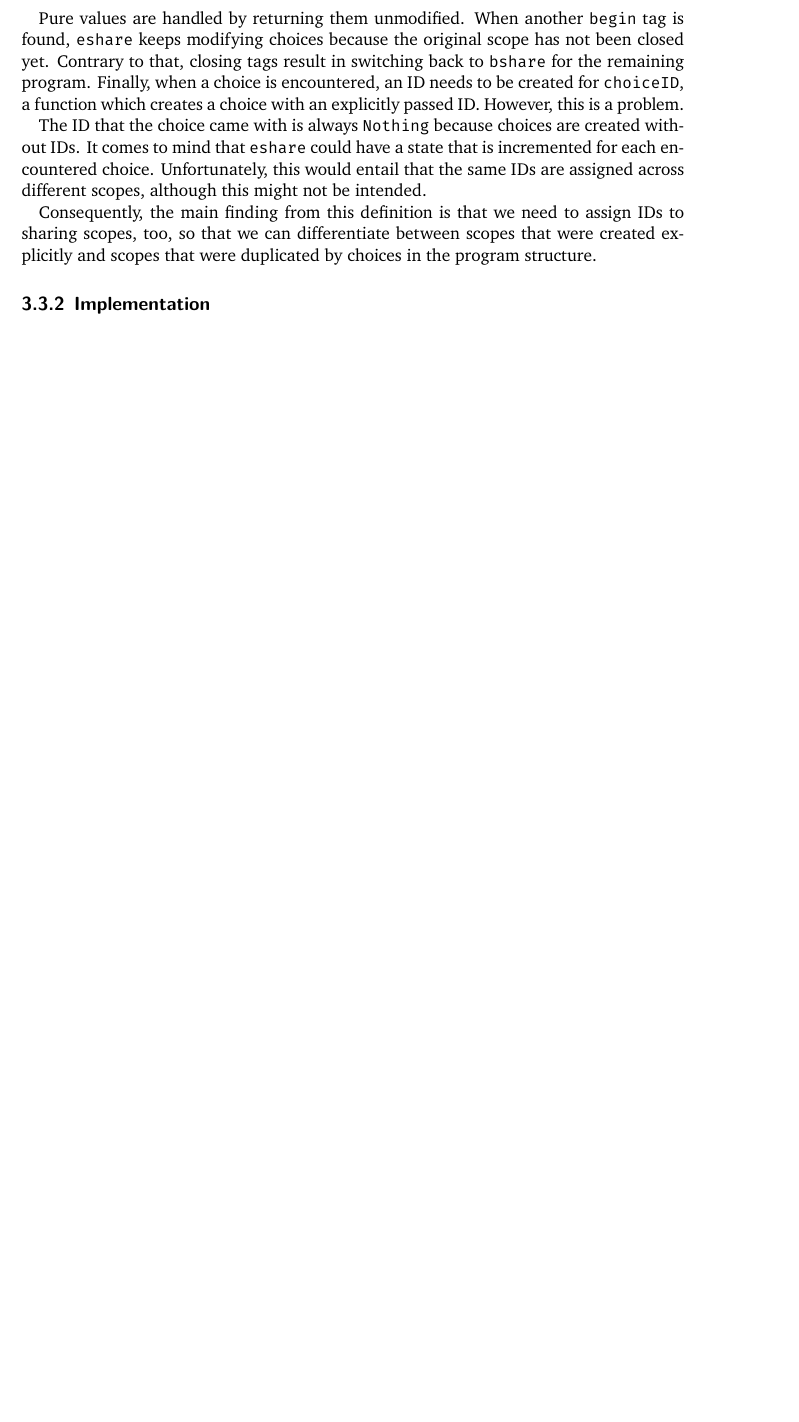
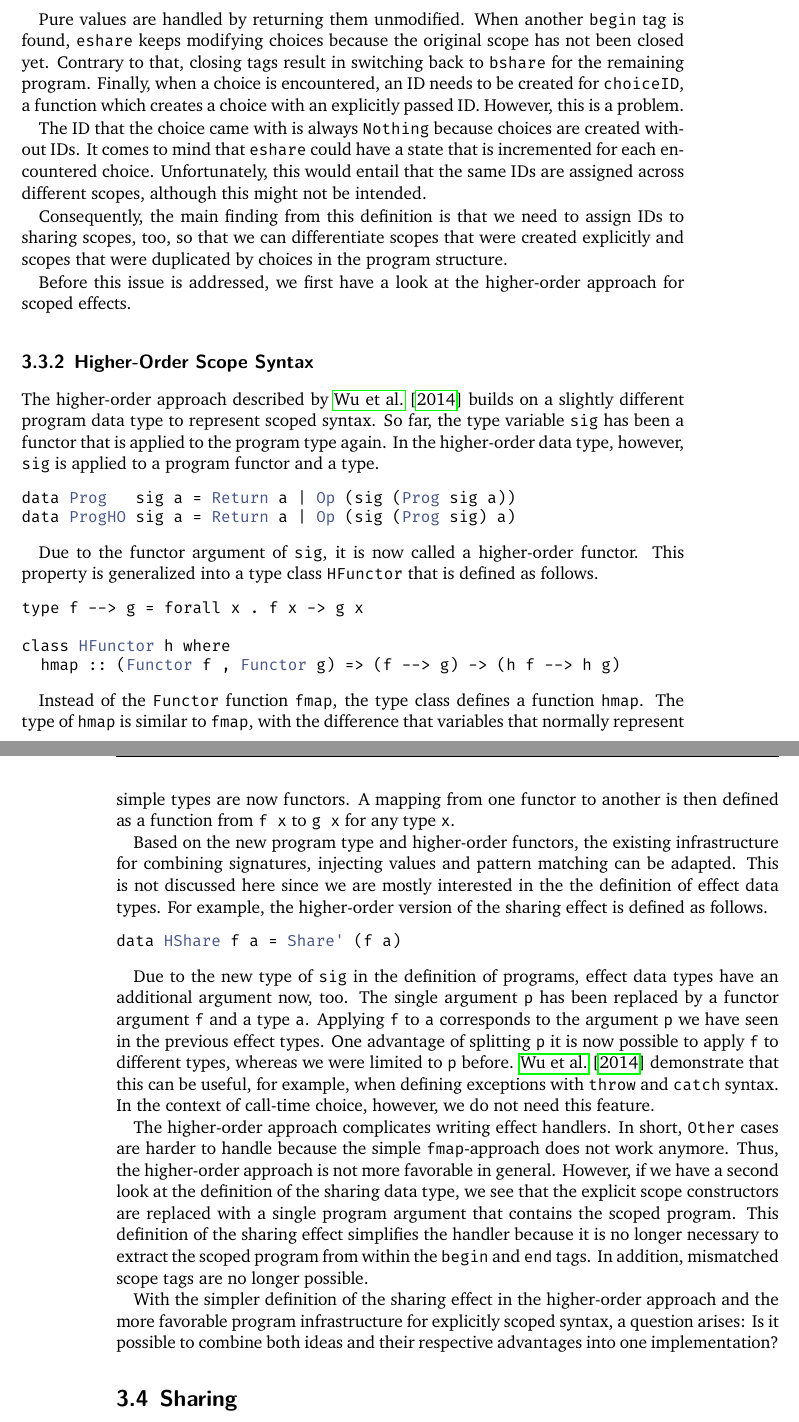
Before and after one commit to nbun/mathesis, a LaTeX thesis (Thesis/Mathesis.tex): part of page 28 of 34 before the commit and two parts of pages 28 and 29 of 35 after it, the two joined at a grey line, cut so that both start at the same text, the shorter picture padded with empty space. The pictures show the PDF file Thesis/Mathesis.pdf that the author committed with the source.

Commit message:
Restructure Implementing Scoped Effects section and add subsection about higher-order approach, #58

```diff
--- a/Thesis/Mathesis.tex
+++ b/Thesis/Mathesis.tex
@@ -1105,9 +1102,58 @@ The ID that the choice came with is always \hinl{Nothing} because choices are cr
 It comes to mind that \hinl{eshare} could have a state that is incremented for each encountered choice.
 Unfortunately, this would entail that the same IDs are assigned across different scopes, although this might not be intended.
 
-Consequently, the main finding from this definition is that we need to assign IDs to sharing scopes, too, so that we can differentiate between scopes that were created explicitly and scopes that were duplicated by choices in the program structure.
+Consequently, the main finding from this definition is that we need to assign IDs to sharing scopes, too, so that we can differentiate scopes that were created explicitly and scopes that were duplicated by choices in the program structure.
 
-\subsection{Implementation}
+Before this issue is addressed, we first have a look at the higher-order approach for scoped effects.
+
+\subsection{Higher-Order Scope Syntax}
+The higher-order approach described by \citet{wu2014effect} builds on a slightly different program data type to represent scoped syntax.
+So far, the type variable \hinl{sig} has been a functor that is applied to the program type again.
+In the higher-order data type, however, \hinl{sig} is applied to a program functor and a type.
+
+\begin{minted}{Haskell}
+data Prog   sig a = Return a | Op (sig (Prog sig a))
+data ProgHO sig a = Return a | Op (sig (Prog sig) a)
+\end{minted}
+
+Due to the functor argument of \hinl{sig}, it is now called a higher-order functor.
+This property is generalized into a type class \hinl{HFunctor} that is defined as follows.
+
+\begin{minted}{Haskell}
+type f --> g = forall x . f x -> g x
+
+class HFunctor h where
+  hmap :: (Functor f , Functor g) => (f --> g) -> (h f --> h g)
+\end{minted}
+
+Instead of the \hinl{Functor} function \hinl{fmap}, the type class defines a function \hinl{hmap}.
+The type of \hinl{hmap} is similar to \hinl{fmap}, with the difference that variables that normally represent simple types are now functors.
+A mapping from one functor to another is then defined as a function from \hinl{f x} to \hinl{g x} for any type \hinl{x}.
+
+Based on the new program type and higher-order functors, the existing infrastructure for combining signatures, injecting values and pattern matching can be adapted.
+This is not discussed here since we are mostly interested in the the definition of effect data types.
+For example, the higher-order version of the sharing effect is defined as follows.
+
+\begin{minted}{Haskell}
+data HShare f a = Share' (f a)
+\end{minted}
+
+Due to the new type of \hinl{sig} in the definition of programs, effect data types have an additional argument now, too.
+The single argument \hinl{p} has been replaced by a functor argument \hinl{f} and a type \hinl{a}.
+Applying \hinl{f} to \hinl{a} corresponds to the argument \hinl{p} we have seen in the previous effect types.
+One advantage of splitting \hinl{p} it is now possible to apply \hinl{f} to different types, whereas we were limited to \hinl{p} before.
+\citet{wu2014effect} demonstrate that this can be useful, for example, when defining exceptions with \hinl{throw} and \hinl{catch} syntax.
+In the context of call-time choice, however, we do not need this feature.
+
+The higher-order approach complicates writing effect handlers. In short, \hinl{Other} cases are harder to handle because the simple \hinl{fmap}-approach does not work anymore.
+Thus, the higher-order approach is not more favorable in general.
+However, if we have a second look at the definition of the sharing data type, we see that the explicit scope constructors are replaced with a single program argument that contains the scoped program.
+This definition of the sharing effect simplifies the handler because it is no longer necessary to extract the scoped program from within the \hinl{begin} and \hinl{end} tags.
+In addition, mismatched scope tags are no longer possible.
+
+With the simpler definition of the sharing effect in the higher-order approach and the more favorable program infrastructure for explicitly scoped syntax, a question arises: Is it possible to combine both ideas and their respective advantages into one implementation?
+
+\section{Implementation of Sharing as Effect}
 \label{subsec:sharingImplementation}
 
 
```
Also changed, not shown: Thesis/Mathesis.pdf, Thesis/Mathesis.tex (9 more changed lines).
